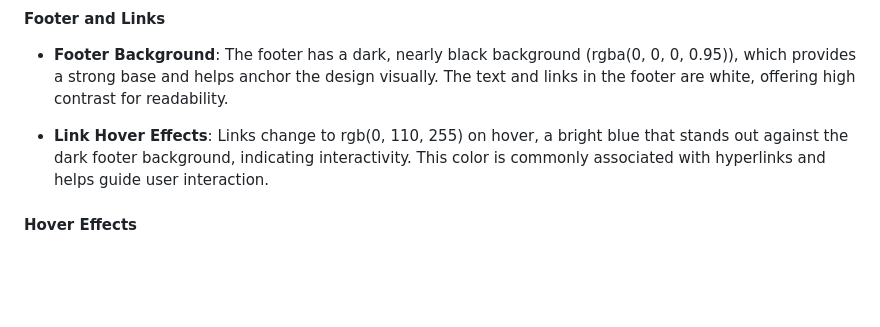
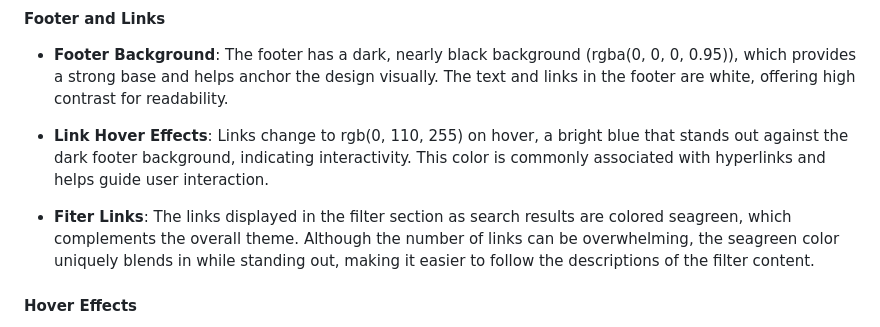
Before and after one commit to Code-Institute-Submissions/DreamTripTZ, a Markdown page: README.md, the part around the change. GitHub-like rendering; blank space fills up the shorter version.

Commit message:
Update color scheme with new color feature

```diff
--- a/README.md
+++ b/README.md
@@ -57,6 +57,8 @@ source: [amiresponsive](https://ui.dev/amiresponsive?url=https://d0bledore.githu
 - **Footer Background**: The footer has a dark, nearly black background (rgba(0, 0, 0, 0.95)), which provides a strong base and helps anchor the design visually. The text and links in the footer are white, offering high contrast for readability.
 
 - **Link Hover Effects**: Links change to rgb(0, 110, 255) on hover, a bright blue that stands out against the dark footer background, indicating interactivity. This color is commonly associated with hyperlinks and helps guide user interaction.
+
+- **Fiter Links**: The links displayed in the filter section as search results are colored seagreen, which complements the overall theme. Although the number of links can be overwhelming, the seagreen color uniquely blends in while standing out, making it easier to follow the descriptions of the filter content.
 
 #### Hover Effects
 
```
